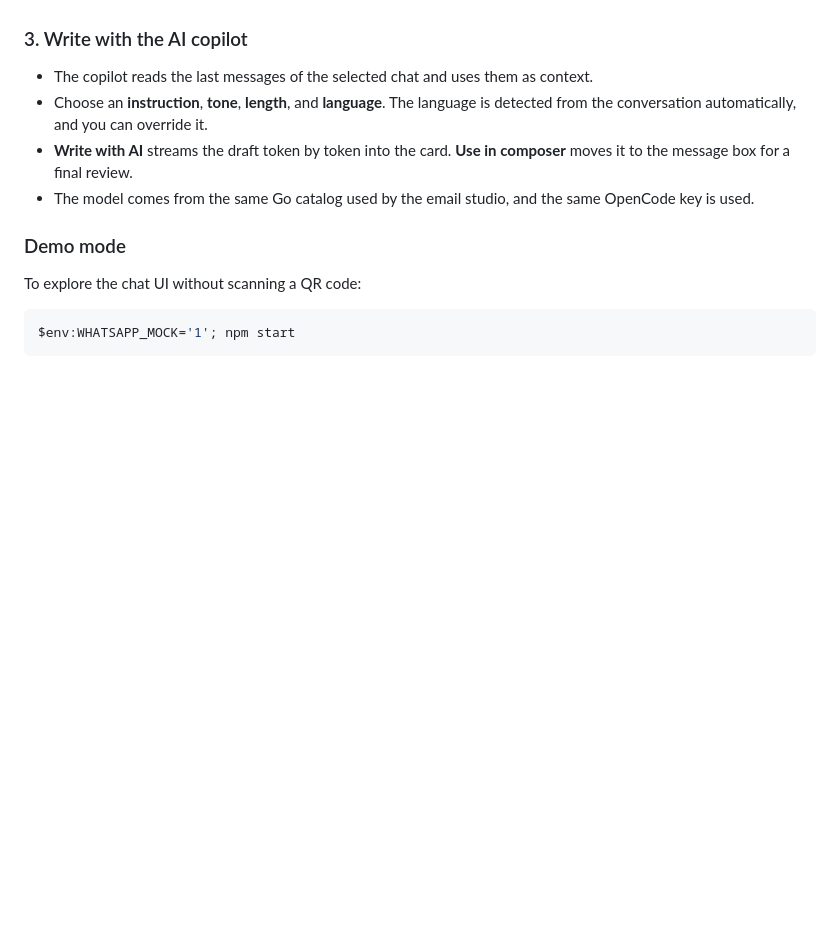
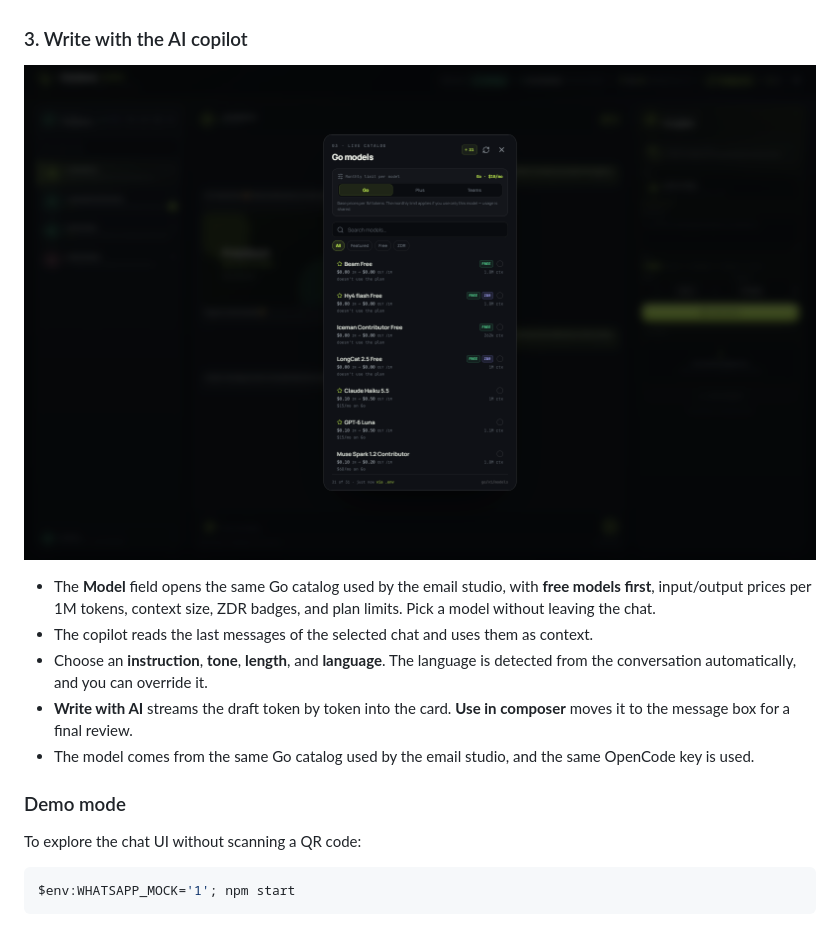
Before and after one commit to MozzieGM/PolySend, a Markdown page: README.md, the part around the change. GitHub-like rendering; pictures changed too: img/whatsapp-models.png (added); blank space fills up the shorter version.

```diff
--- a/README.md
+++ b/README.md
@@ -238,6 +238,11 @@ for experiments.
 
 ### 3. Write with the AI copilot
 
+![WhatsApp model picker](img/whatsapp-models.png)
+
+- The **Model** field opens the same Go catalog used by the email studio, with **free models
+  first**, input/output prices per 1M tokens, context size, ZDR badges, and plan limits. Pick a
+  model without leaving the chat.
 - The copilot reads the last messages of the selected chat and uses them as context.
 - Choose an **instruction**, **tone**, **length**, and **language**. The language is detected from
   the conversation automatically, and you can override it.
```
Also changed, not shown: README.pt-BR.md (+5 -0 lines), 7 other files.
